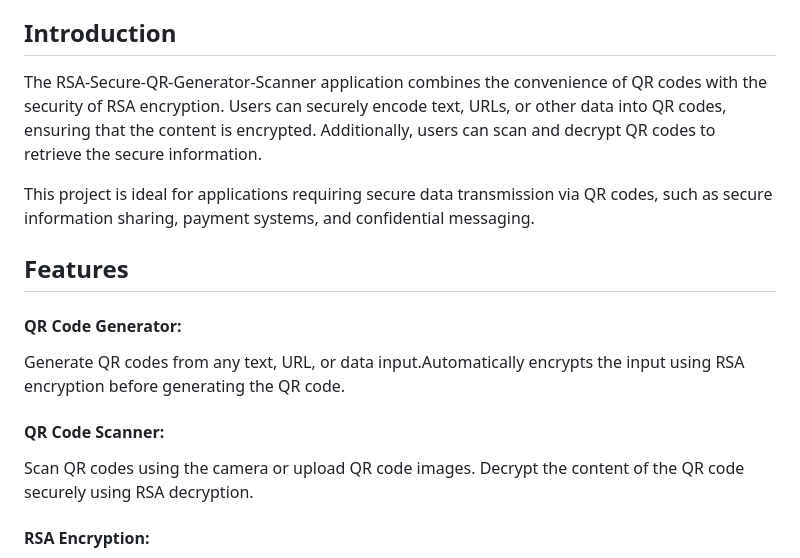
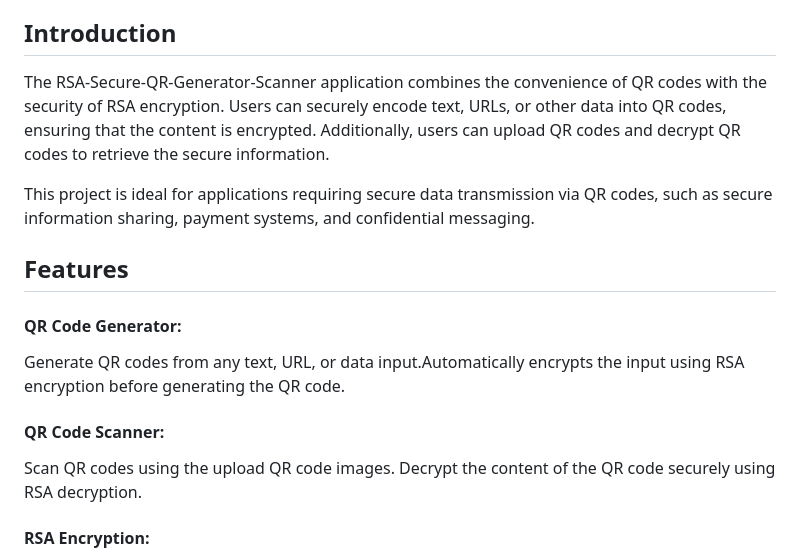
Before and after one commit to Aakash2003jain/RSA_Secure_QR_Generator_Scanner, a Markdown page: README.md, the part around the change. GitHub-like rendering.

```diff
--- a/README.md
+++ b/README.md
@@ -13,7 +13,7 @@ RSA_Secure_QR_Generator_Scanner is a web-based application that combines QR code
 - [Usage](#Usage)
 
 ## Introduction
-The RSA-Secure-QR-Generator-Scanner application combines the convenience of QR codes with the security of RSA encryption. Users can securely encode text, URLs, or other data into QR codes, ensuring that the content is encrypted. Additionally, users can scan and decrypt QR codes to retrieve the secure information.
+The RSA-Secure-QR-Generator-Scanner application combines the convenience of QR codes with the security of RSA encryption. Users can securely encode text, URLs, or other data into QR codes, ensuring that the content is encrypted. Additionally, users can upload QR codes and decrypt QR codes to retrieve the secure information.
 
 This project is ideal for applications requiring secure data transmission via QR codes, such as secure information sharing, payment systems, and confidential messaging.
 
@@ -24,7 +24,7 @@ Generate QR codes from any text, URL, or data input.Automatically encrypts the i
 
 #### QR Code Scanner:
 
-Scan QR codes using the camera or upload QR code images.
+Scan QR codes using the upload QR code images.
 Decrypt the content of the QR code securely using RSA decryption.
 
 #### RSA Encryption:
```
